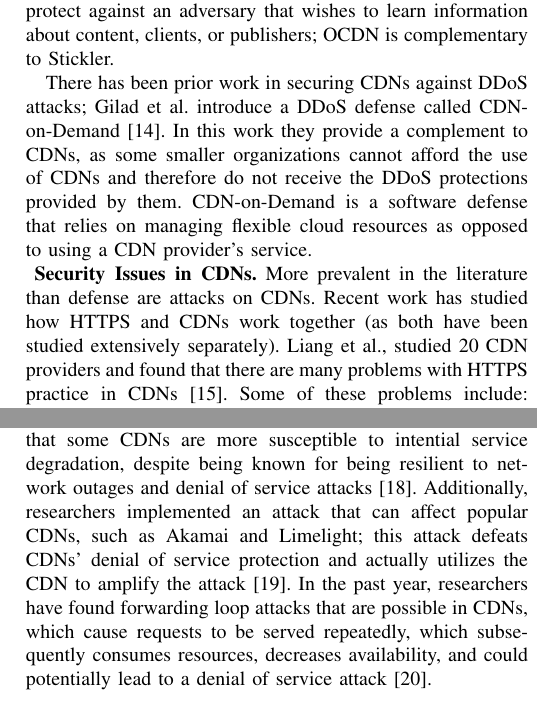
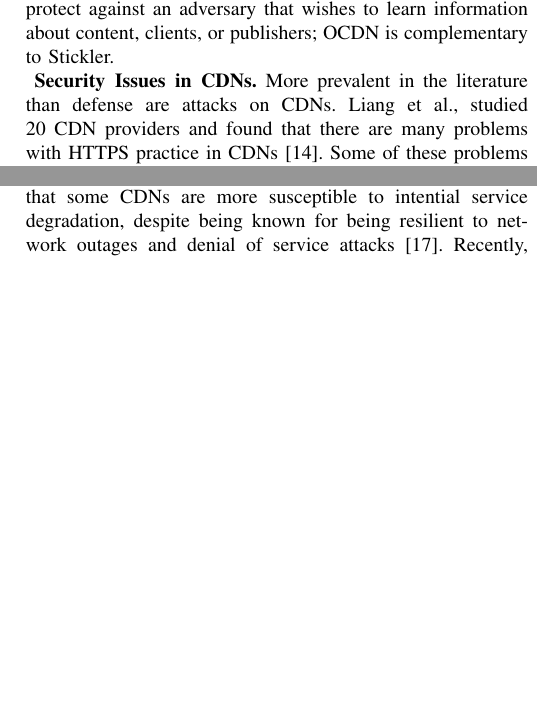
Before and after one commit to ae243/obliviousCDN, a LaTeX paper (usenix/bare_conf.tex, which reads usenix/related_work.tex): two parts of the columns of page 12 of 13 before the commit and two parts of the columns of page 12 of 12 after it, joined at a grey line, cut so that both start at the same text, the shorter picture padded with empty space. Compiled offline with pdfLaTeX; a missing font is replaced by an installed copy or a similar font; a LaTeX package or settings file that is missing is left out.

Commit message:
shortened related work/discussion

```diff
--- a/usenix/related_work.tex
+++ b/usenix/related_work.tex
@@ -19,17 +18,15 @@ introduced Stickler, which is a system that allows content publishers to guarant
 authenticity of their content to users~\cite{levy2015stickler}.  Stickler includes content publishers
 signing their content, and users verifying the signature without having to modify the browser.  Unfortunately,
 systems like Stickler do not protect against an adversary that wishes to learn information about content, clients,
-or publishers; \system{} is complementary to Stickler.
-
-There has been prior work in securing CDNs against DDoS attacks; Gilad
-et al. introduce a DDoS defense called CDN-on-Demand~\cite{gilad2016cdn}.  In this work they
-provide a complement to CDNs, as some smaller organizations cannot afford the use of CDNs and
-therefore do not receive the DDoS protections provided by them.  CDN-on-Demand is a software
-defense that relies on managing flexible cloud resources as opposed to using a CDN provider's
-service.\\
+or publishers; \system{} is complementary to Stickler.\\
+%There has been prior work in securing CDNs against DDoS attacks; Gilad
+%et al. introduce a DDoS defense called CDN-on-Demand~\cite{gilad2016cdn}.  In this work they
+%provide a complement to CDNs, as some smaller organizations cannot afford the use of CDNs and
+%therefore do not receive the DDoS protections provided by them.  CDN-on-Demand is a software
+%defense that relies on managing flexible cloud resources as opposed to using a CDN provider's
+%service.\\
 \vspace{0pt}
-\textbf{Security Issues in CDNs.} More prevalent in the literature than defense are attacks on CDNs.  Recent work
-has studied how HTTPS and CDNs work together (as both have been studied extensively separately).  Liang et al., studied
+\textbf{Security Issues in CDNs.} More prevalent in the literature than defense are attacks on CDNs.  Liang et al., studied
 20 CDN providers and found that there are many problems with HTTPS practice in CDNs~\cite{liang2014https}.  Some of these
 problems include: invalid certificates, private key sharing, neglected revocation of stale certificates, and
 insecure back-end communications; the authors point out that some of these problems are fundamental issues due to
@@ -41,14 +38,13 @@ Research has also covered other attacks on CDNs, such as flash crowds and denial
 that some CDNs might not actually provide much defense against flash events (and they differentiate flash events from denial
 of service events)~\cite{jung2002flash}. Su and Kuzmanovic show that some CDNs are more susceptible to intential service
 degradation, despite being known for being resilient to network outages and denial of service attacks~\cite{su2008thinning}.
-Additionally, researchers implemented an attack that can affect popular CDNs, such as Akamai and Limelight; this attack
-defeats CDNs' denial of service protection and actually utilizes the CDN to amplify the attack~\cite{triukose2009content}.  In the
-past year, researchers have found forwarding loop attacks that are possible in CDNs, which cause requests to be served repeatedly, which
-subsequently consumes resources, decreases availability, and could potentially lead to a denial of service attack~\cite{chen2016forwarding}.
-
 Recently, researchers have studied the privacy implications of peer-assisted CDNs; peer-assisted CDNs allow clients to cache and distribute
 content on behalf of a website.  It is starting to be supported by CDNs, such as Akamai, but the design of the paradigm
 makes clients susceptible to privacy attacks; one client can infur the cross site browsing patterns of another client~\cite{jia2016anonymity}.
+%Additionally, researchers implemented an attack that can affect popular CDNs, such as Akamai and Limelight; this attack
+%defeats CDNs' denial of service protection and actually utilizes the CDN to amplify the attack~\cite{triukose2009content}.  %In the
+%past year, researchers have found forwarding loop attacks that are possible in CDNs, which cause requests to be served repeatedly, which
+%subsequently consumes resources, decreases availability, and could potentially lead to a denial of service attack~\cite{chen2016forwarding}.
 %\paragraph{Measuring and Mapping CDNs.} As CDNs have increased in popularity, and are predicted to grow even more~\cite{predict}, much research has
 %studied the deployment of CDNs.  Huang et al., have mapped the locations of servers, and evaluated the server availability for two CDNs:
 %Akamai and Limelight~\cite{huang2008measuring}.  More recently, Calder et al., mapped Google's infrastructure; this included
```
Also changed, not shown: usenix/discussion.tex (+2 -2 lines), usenix/paper.bbl, usenix/paper.pdf, usenix/related_work.tex (3 more changed lines), 3 other files.
